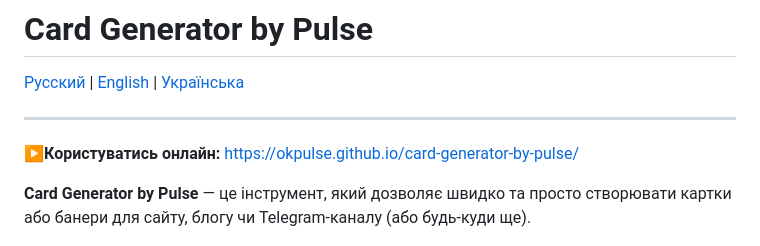
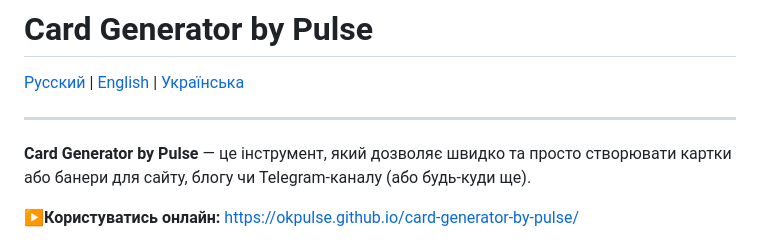
Before and after one commit to okpulse/card-generator-by-pulse, a Markdown page: README.ua.md, the part around the change. Drawn GitHub-style.

```diff
--- a/README.ua.md
+++ b/README.ua.md
@@ -4,9 +4,9 @@
 
 ---
 
+**Card Generator by Pulse** — це інструмент, який дозволяє швидко та просто створювати картки або банери для сайту, блогу чи Telegram‑каналу (або будь‑куди ще).
+
 ▶️**Користуватись онлайн:** https://okpulse.github.io/card-generator-by-pulse/
-
-**Card Generator by Pulse** — це інструмент, який дозволяє швидко та просто створювати картки або банери для сайту, блогу чи Telegram‑каналу (або будь‑куди ще).
 
 <img src="./assets/interface.png" alt="Interface" width="800" style="max-width:100%;">
 
```
